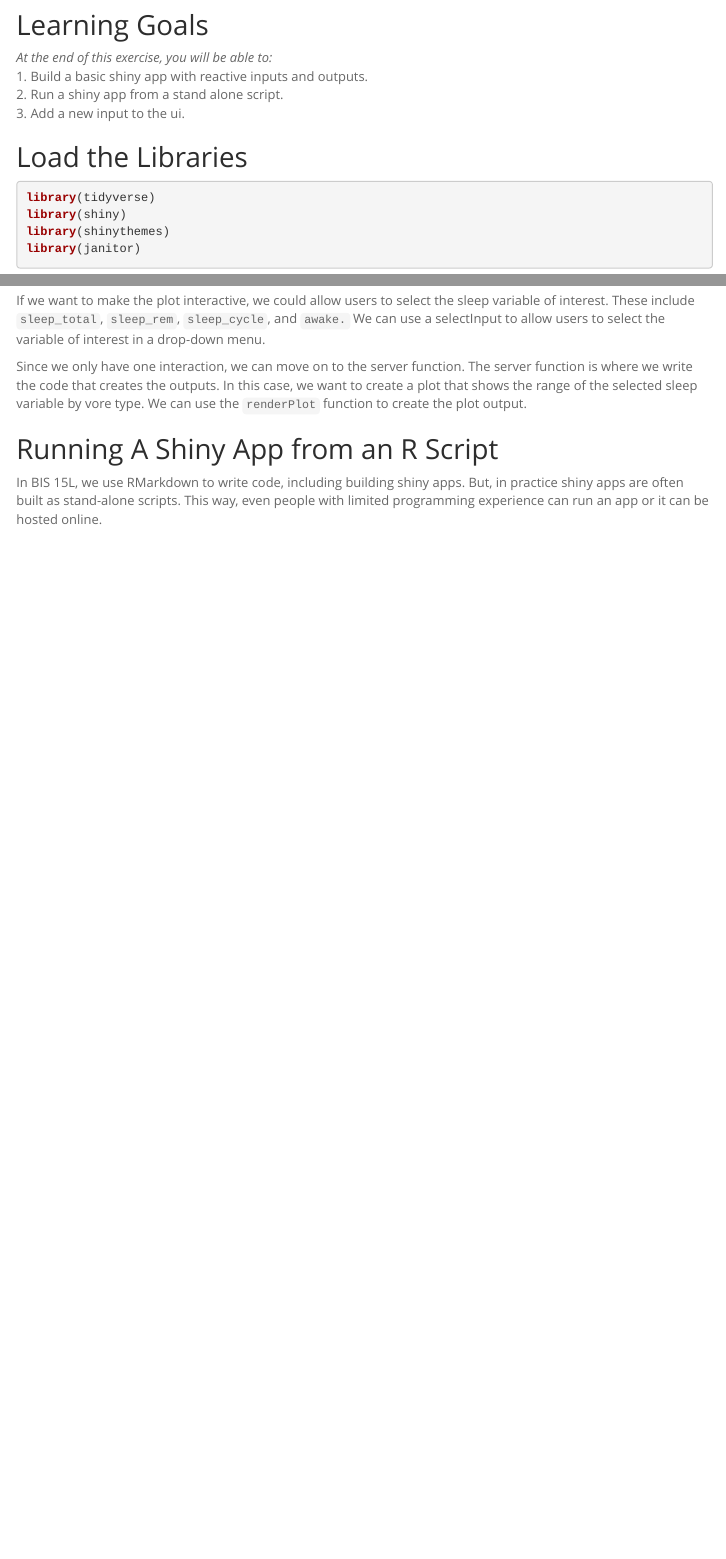
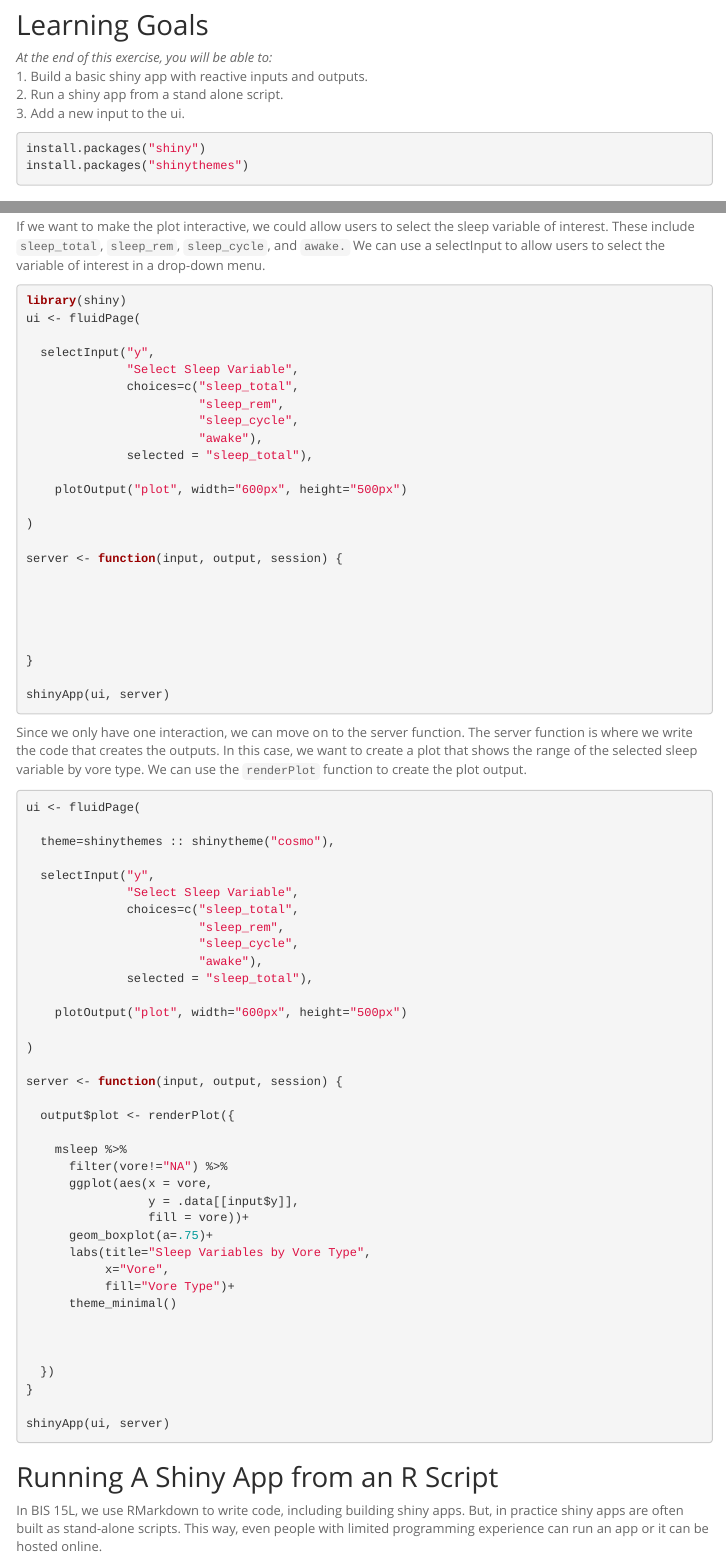
Before and after one commit to darasteh-gif/BIS15L_W26_darasteh, an R Markdown document (lab15/lab15_1.Rmd): the page in a window 1100 px wide, from 100 px down, and a second part further down, joined at a grey line. Rendered offline with R 4.5, knitr and Pandoc, with nearby package versions; menus at the side of the page are left out.

Commit message:
lab15commit

````diff
--- a/lab15/lab15_1.Rmd
+++ b/lab15/lab15_1.Rmd
@@ -13,6 +13,10 @@
 1. Build a basic shiny app with reactive inputs and outputs.
 2. Run a shiny app from a stand alone script.
 3. Add a new input to the ui.
+```{r}
+install.packages("shiny")
+install.packages("shinythemes")
+```
 
 ## Load the Libraries
 ```{r message=FALSE, warning=FALSE}
@@ -50,12 +62,72 @@
 
 If we want to make the plot interactive, we could allow users to select the sleep variable of interest. These include `sleep_total`, `sleep_rem`, `sleep_cycle`, and `awake.` We can use a selectInput to allow users to select the variable of interest in a drop-down menu.
 ```{r, eval=F, echo=T}
+library(shiny)
+ui <- fluidPage(
 
+  selectInput("y",
+              "Select Sleep Variable",
+              choices=c("sleep_total",
+                        "sleep_rem",
+                        "sleep_cycle",
+                        "awake"),
+              selected = "sleep_total"),
+
+    plotOutput("plot", width="600px", height="500px")
+
+)
+
+server <- function(input, output, session) {
+
+
+
+
+
+}
+
+shinyApp(ui, server)
 ```
 
 Since we only have one interaction, we can move on to the server function. The server function is where we write the code that creates the outputs. In this case, we want to create a plot that shows the range of the selected sleep variable by vore type. We can use the `renderPlot` function to create the plot output.
 ```{r, eval=F, echo=T}
 
+ui <- fluidPage(
+
+  theme=shinythemes :: shinytheme("cosmo"),
+
+  selectInput("y",
+              "Select Sleep Variable",
+              choices=c("sleep_total",
+                        "sleep_rem",
+                        "sleep_cycle",
+                        "awake"),
+              selected = "sleep_total"),
+
+    plotOutput("plot", width="600px", height="500px")
+
+)
+
+server <- function(input, output, session) {
+
+  output$plot <- renderPlot({
+
+    msleep %>%
+      filter(vore!="NA") %>%
+      ggplot(aes(x = vore,
+                 y = .data[[input$y]],
+                 fill = vore))+
+      geom_boxplot(a=.75)+
+      labs(title="Sleep Variables by Vore Type",
+           x="Vore",
+           fill="Vore Type")+
+      theme_minimal()
+
+
+
+  })
+}
+
+shinyApp(ui, server)
 ```
 
 ## Running A Shiny App from an R Script
````
Also changed, not shown: lab14/hw14.Rmd (+1 -1 lines), lab14/lab14_1.Rmd (+1 -1 lines), msleep_app.r (added, +51 -0 lines), lab15/lab15_1.Rmd (12 more changed lines).
